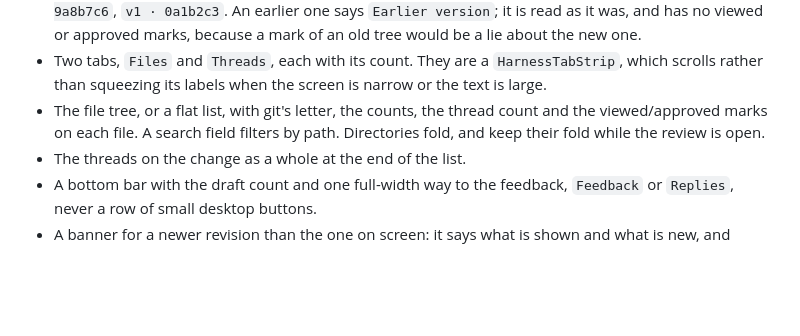
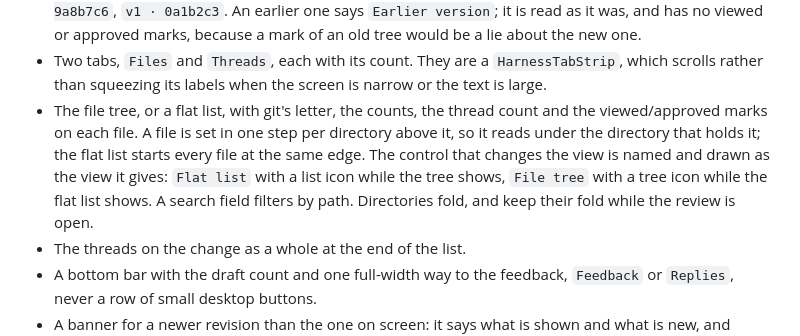
Before and after one commit to catvec/emacs-agent-harness, a Markdown page: docs/flutter-review.md, the part around the change. Drawn GitHub-style; blank space fills up the shorter version.

Commit message:
Fix tree indentation and list icon
Changes:
- Indent review files under their tree directories

6 files changed, 184 insertions(+), 6 deletions(-)

```diff
--- a/docs/flutter-review.md
+++ b/docs/flutter-review.md
@@ -49,8 +49,13 @@ goes over the wire.
   `HarnessTabStrip`, which scrolls rather than squeezing its labels when the
   screen is narrow or the text is large.
 - The file tree, or a flat list, with git's letter, the counts, the thread
-  count and the viewed/approved marks on each file. A search field filters
-  by path. Directories fold, and keep their fold while the review is open.
+  count and the viewed/approved marks on each file. A file is set in one
+  step per directory above it, so it reads under the directory that holds
+  it; the flat list starts every file at the same edge. The control that
+  changes the view is named and drawn as the view it gives: `Flat list`
+  with a list icon while the tree shows, `File tree` with a tree icon while
+  the flat list shows. A search field filters by path. Directories fold, and
+  keep their fold while the review is open.
 - The threads on the change as a whole at the end of the list.
 - A bottom bar with the draft count and one full-width way to the feedback,
   `Feedback` or `Replies`, never a row of small desktop buttons.
```
Also changed, not shown: docs/flutter-review-tree.md (added, +81 -0 lines), harness_client/screenshots/review-320-text2.png, harness_client/screenshots/review-files.png, 2 other files.
